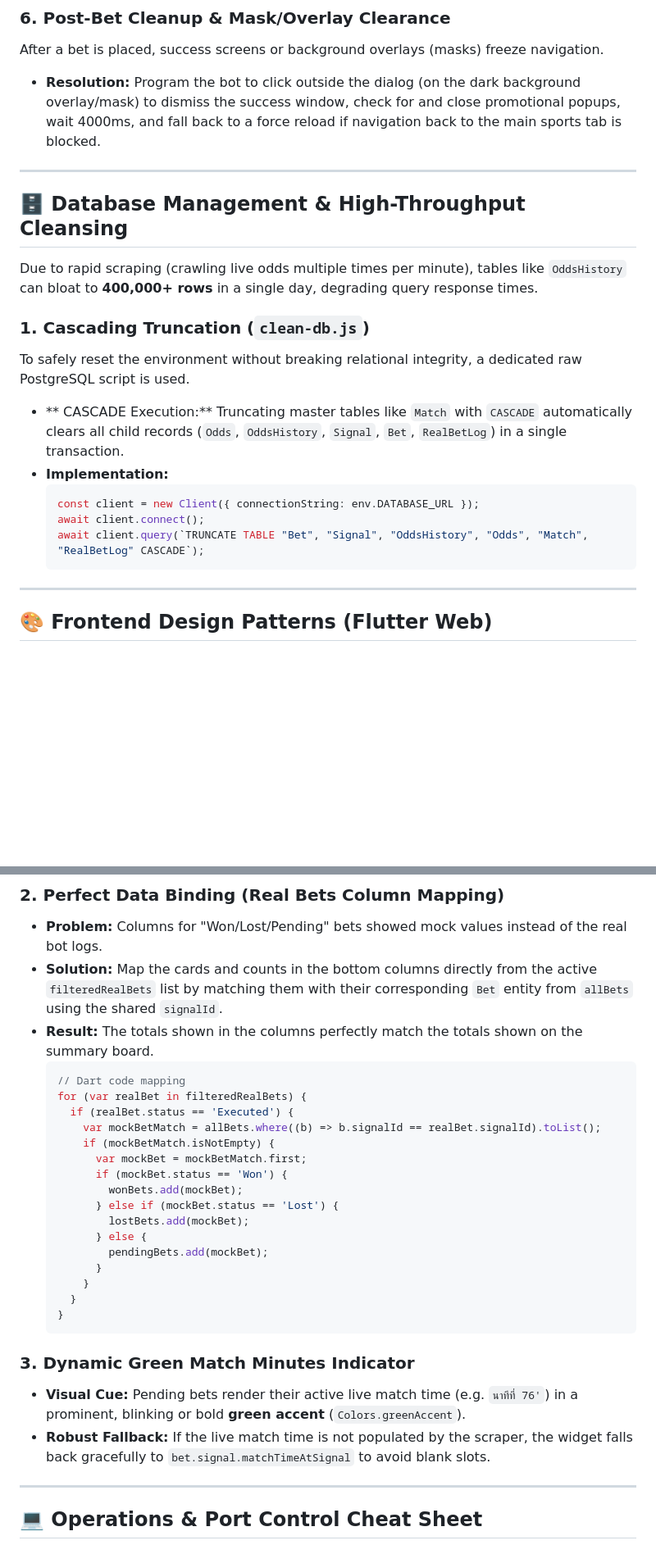
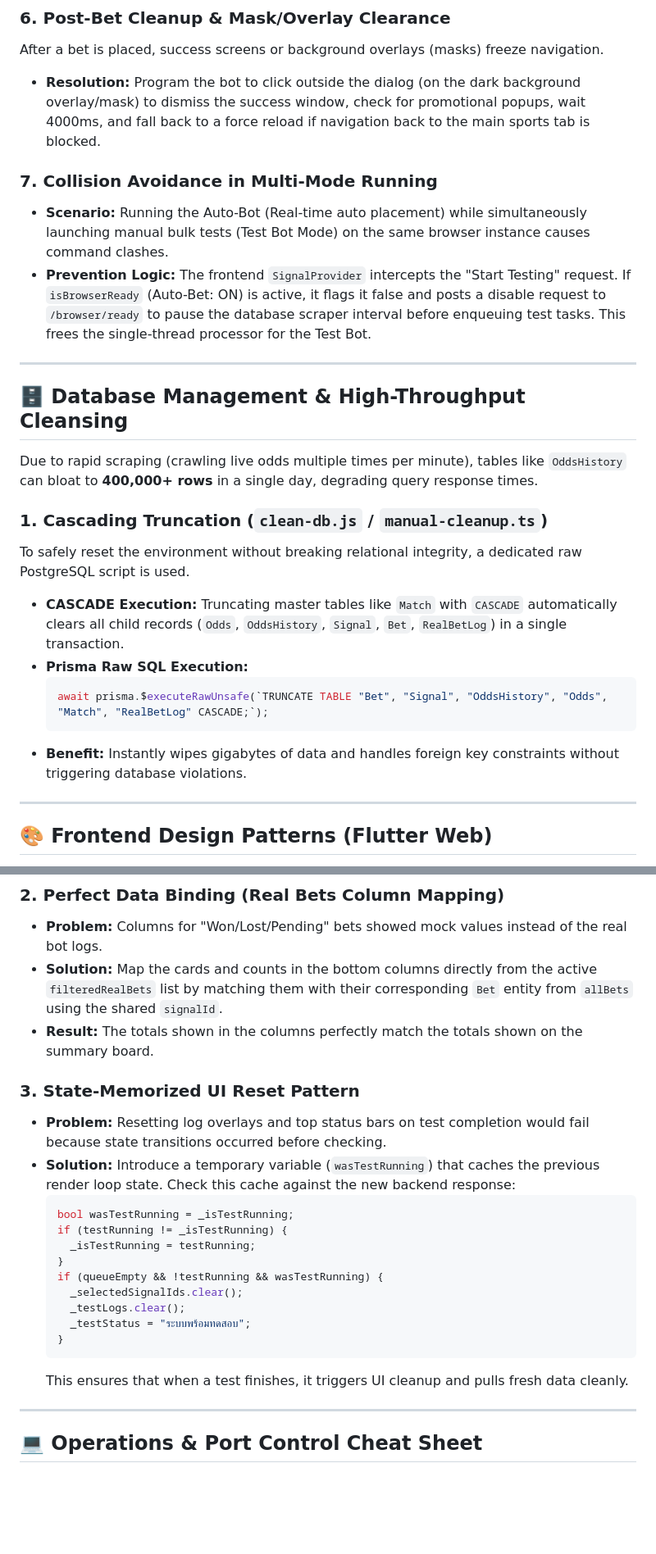
Before and after one commit to krit19752518/footballhunter-local, a Markdown page: knowledge-footballhunter.md, 2 parts joined by grey strips. Shown at 82% size. Rendered like a GitHub page; blank space fills up the shorter version.

````diff
--- a/knowledge-footballhunter.md
+++ b/knowledge-footballhunter.md
@@ -68,7 +68,11 @@ Many platforms block raw element value writing (`element.fill('10')`) to prevent
 
 ### 6. Post-Bet Cleanup & Mask/Overlay Clearance
 After a bet is placed, success screens or background overlays (masks) freeze navigation.
-*   **Resolution:** Program the bot to click outside the dialog (on the dark background overlay/mask) to dismiss the success window, check for and close promotional popups, wait 4000ms, and fall back to a force reload if navigation back to the main sports tab is blocked.
+*   **Resolution:** Program the bot to click outside the dialog (on the dark background overlay/mask) to dismiss the success window, check for promotional popups, wait 4000ms, and fall back to a force reload if navigation back to the main sports tab is blocked.
+
+### 7. Collision Avoidance in Multi-Mode Running
+*   **Scenario:** Running the Auto-Bot (Real-time auto placement) while simultaneously launching manual bulk tests (Test Bot Mode) on the same browser instance causes command clashes.
+*   **Prevention Logic:** The frontend `SignalProvider` intercepts the "Start Testing" request. If `isBrowserReady` (Auto-Bet: ON) is active, it flags it false and posts a disable request to `/browser/ready` to pause the database scraper interval before enqueuing test tasks. This frees the single-thread processor for the Test Bot.
 
 ---
 
@@ -76,15 +80,14 @@ After a bet is placed, success screens or background overlays (masks) freeze nav
 
 Due to rapid scraping (crawling live odds multiple times per minute), tables like `OddsHistory` can bloat to **400,000+ rows** in a single day, degrading query response times.
 
-### 1. Cascading Truncation (`clean-db.js`)
+### 1. Cascading Truncation (`clean-db.js` / `manual-cleanup.ts`)
 To safely reset the environment without breaking relational integrity, a dedicated raw PostgreSQL script is used.
-*   ** CASCADE Execution:** Truncating master tables like `Match` with `CASCADE` automatically clears all child records (`Odds`, `OddsHistory`, `Signal`, `Bet`, `RealBetLog`) in a single transaction.
-*   **Implementation:**
-    ```javascript
-    const client = new Client({ connectionString: env.DATABASE_URL });
-    await client.connect();
-    await client.query(`TRUNCATE TABLE "Bet", "Signal", "OddsHistory", "Odds", "Match", "RealBetLog" CASCADE`);
+*   **CASCADE Execution:** Truncating master tables like `Match` with `CASCADE` automatically clears all child records (`Odds`, `OddsHistory`, `Signal`, `Bet`, `RealBetLog`) in a single transaction.
+*   **Prisma Raw SQL Execution:**
+    ```typescript
+    await prisma.$executeRawUnsafe(`TRUNCATE TABLE "Bet", "Signal", "OddsHistory", "Odds", "Match", "RealBetLog" CASCADE;`);
     ```
+*   **Benefit:** Instantly wipes gigabytes of data and handles foreign key constraints without triggering database violations.
 
 ---
 
@@ -100,28 +103,22 @@ The tracking UI is designed to give the user instant real-time reassurance that
 *   **Problem:** Columns for "Won/Lost/Pending" bets showed mock values instead of the real bot logs.
 *   **Solution:** Map the cards and counts in the bottom columns directly from the active `filteredRealBets` list by matching them with their corresponding `Bet` entity from `allBets` using the shared `signalId`.
 *   **Result:** The totals shown in the columns perfectly match the totals shown on the summary board.
+
+### 3. State-Memorized UI Reset Pattern
+*   **Problem:** Resetting log overlays and top status bars on test completion would fail because state transitions occurred before checking.
+*   **Solution:** Introduce a temporary variable (`wasTestRunning`) that caches the previous render loop state. Check this cache against the new backend response:
     ```dart
-    // Dart code mapping
-    for (var realBet in filteredRealBets) {
-      if (realBet.status == 'Executed') {
-        var mockBetMatch = allBets.where((b) => b.signalId == realBet.signalId).toList();
-        if (mockBetMatch.isNotEmpty) {
-          var mockBet = mockBetMatch.first;
-          if (mockBet.status == 'Won') {
-            wonBets.add(mockBet);
-          } else if (mockBet.status == 'Lost') {
-            lostBets.add(mockBet);
-          } else {
-            pendingBets.add(mockBet);
-          }
-        }
-      }
+    bool wasTestRunning = _isTestRunning;
+    if (testRunning != _isTestRunning) {
+      _isTestRunning = testRunning;
+    }
+    if (queueEmpty && !testRunning && wasTestRunning) {
+      _selectedSignalIds.clear();
+      _testLogs.clear();
+      _testStatus = "ระบบพร้อมทดสอบ";
     }
     ```
-
-### 3. Dynamic Green Match Minutes Indicator
-*   **Visual Cue:** Pending bets render their active live match time (e.g. `นาทีที่ 76'`) in a prominent, blinking or bold **green accent** (`Colors.greenAccent`).
-*   **Robust Fallback:** If the live match time is not populated by the scraper, the widget falls back gracefully to `bet.signal.matchTimeAtSignal` to avoid blank slots.
+    This ensures that when a test finishes, it triggers UI cleanup and pulls fresh data cleanly.
 
 ---
 
````
Also changed, not shown: other parts of knowledge-footballhunter.md (+2 -6 lines), chat-history.md (+19 -23 lines), task-tracking.md (+10 -6 lines).
